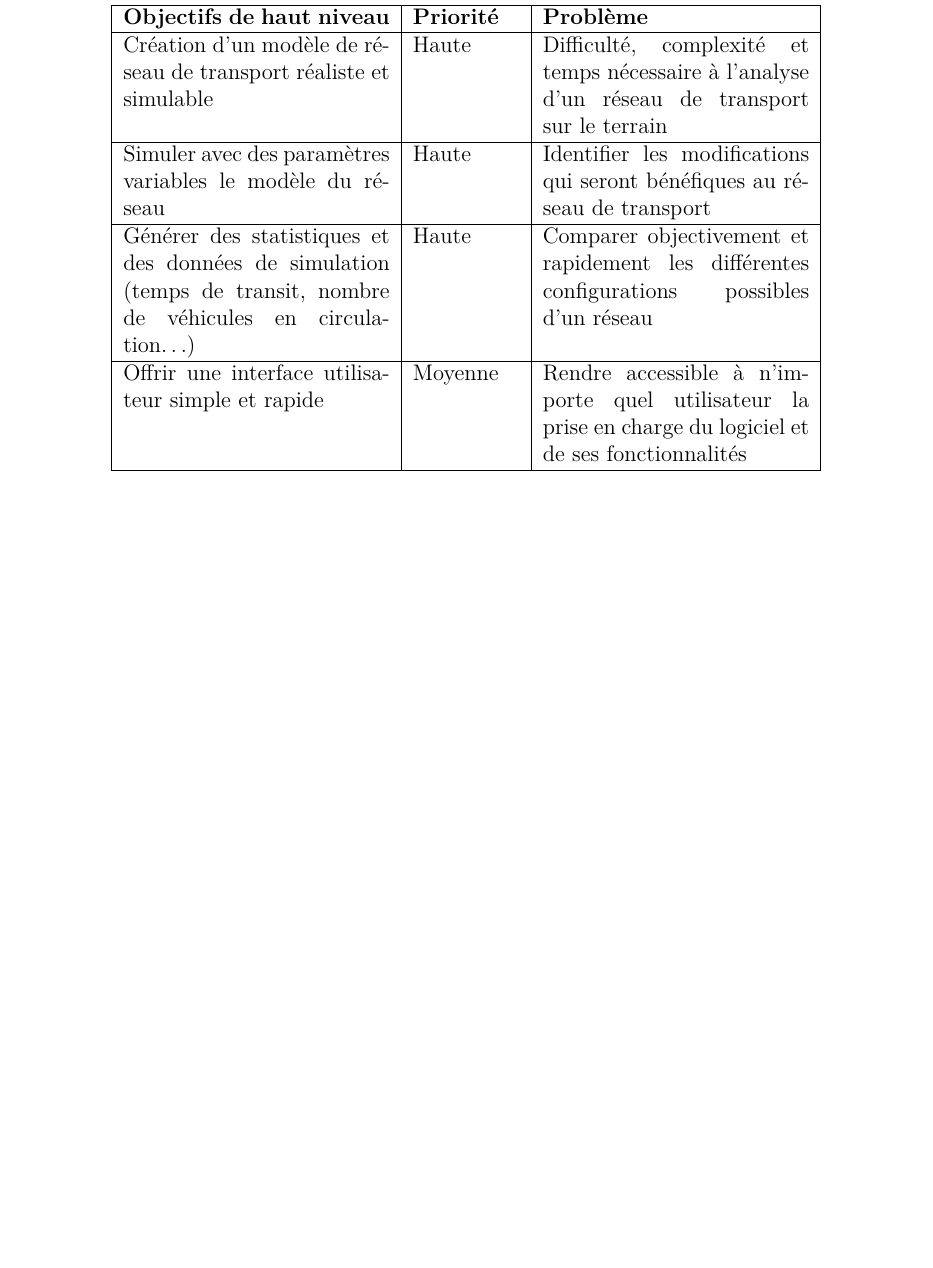
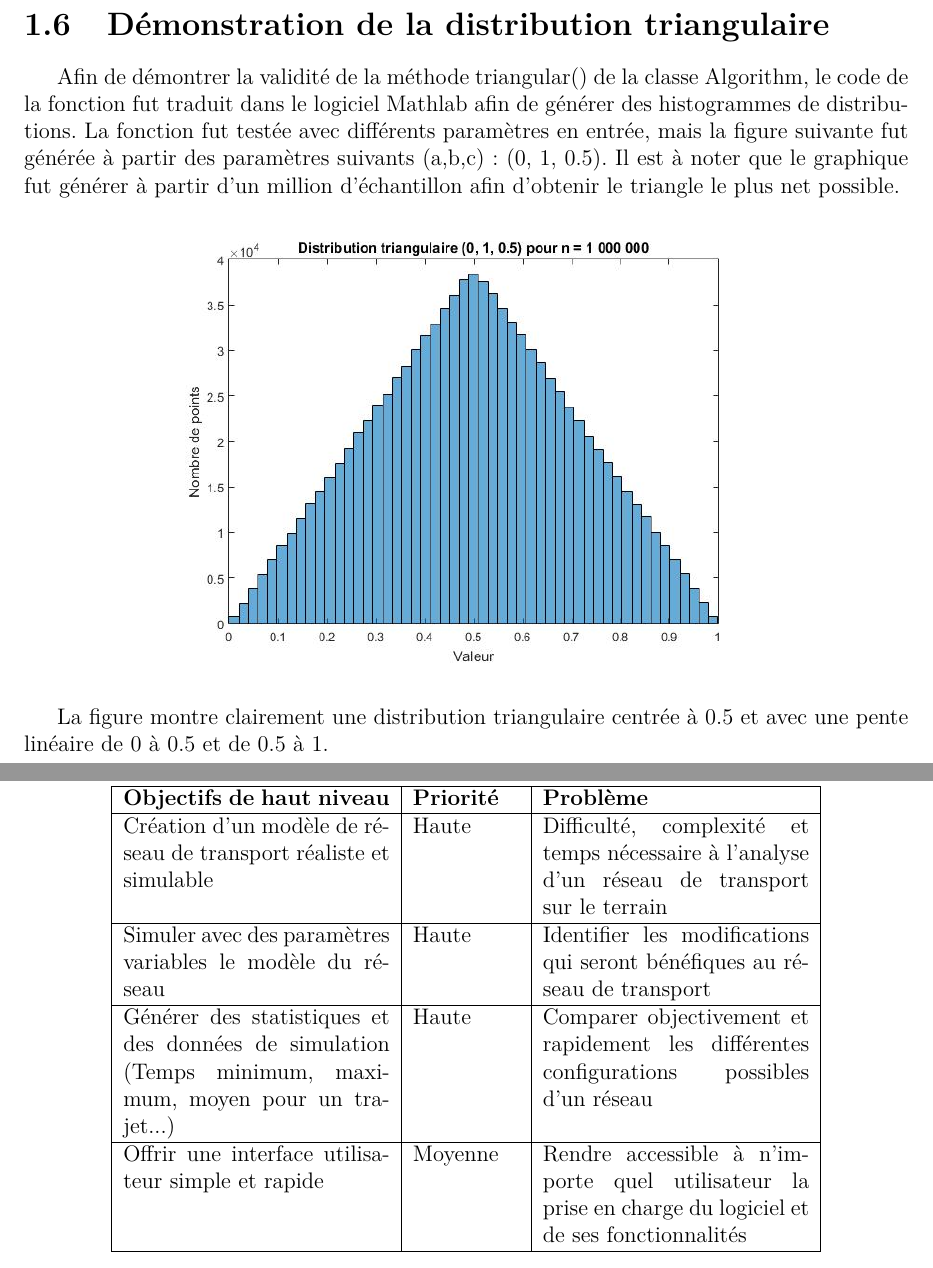
Before and after one commit to jmprovencher/City-Bus-Simulator, a LaTeX document (Rapport/Rapport de developpement.tex, which reads Rapport/tex/Remi/Vision.tex, Rapport/tex/design.tex): part of page 22 of 32 before the commit and two parts of pages 19 and 23 of 33 after it, the two joined at a grey line, cut at the place of the change, the shorter picture padded with empty space. Compiled offline with pdfLaTeX; the source files are stored in an older character set and shown here as Unicode.

Commit message:
Vision + triangular done dans le rapport
+ stats affiché en int (fuck es 32.66863086459060594674506745 minutes)
+ activer les menus pour déplacer + afficher stats

```diff
--- a/Rapport/tex/Remi/Vision.tex
+++ b/Rapport/tex/Remi/Vision.tex
@@ -22,7 +22,7 @@ Les réseaux de transport en commun se complexifient de plus en plus, ce qui ren
 \textbf{Objectifs de haut niveau} & \textbf{Priorité} & \textbf{Problème}\\\hline
 Création d’un modèle de réseau de transport réaliste et simulable & Haute & Difficulté, complexité et temps nécessaire à l’analyse d’un réseau de transport sur le terrain \\\hline
 Simuler avec des paramètres variables le modèle du réseau & Haute & Identifier les modifications qui seront bénéfiques au réseau de transport \\\hline
-Générer des statistiques et des données de simulation (temps de transit, nombre de véhicules en circulation…) & Haute & Comparer objectivement et rapidement les différentes configurations possibles d’un réseau \\\hline
+Générer des statistiques et des données de simulation (Temps minimum, maximum, moyen pour un trajet...) & Haute & Comparer objectivement et rapidement les différentes configurations possibles d’un réseau \\\hline
 Offrir une interface utilisateur simple et rapide & Moyenne & Rendre accessible à n’importe quel utilisateur la prise en charge du logiciel et de ses fonctionnalités \\\hline
 
 \end{tabular}
--- a/Rapport/tex/design.tex
+++ b/Rapport/tex/design.tex
@@ -28,3 +28,15 @@ Le diagramme présenté dans la figure \ref*{f:state_Diag} montre le fonctionnem
 \end{figure}
 
 Lors du démarrage de la simulation, les heures de départ et de fin sont sélectionnées. Si celles-ci sont égales, un message d'erreur est affiché, sinon la simulation débute. Le timer est démarré avec un durée (t) et une fréquences (freq) afin de déterminer la longueur d'un tick. À chaque "tick", les positions de chaque bus et la durée de leur trajet sont actualisés. Dans chaque station, les bus apparaîssent à chaque station selon la fréquence de chacune. Par la suite, pour chaque trajet, le nombre de passagers est modifié. Si le temps actuel est égal au temps de fin, ou si le bouton stop est appuyé, la simulation arrête. Sinon, le temps est incrémenté, l'affichage remis à jour et l'exécution continue.
+
+\section{Démonstration de la distribution triangulaire}
+
+Afin de démontrer la validité de la méthode triangular() de la classe Algorithm, le code de la fonction fut traduit dans le logiciel Mathlab afin de générer des histogrammes de distributions. La fonction fut testée avec différents paramètres en entrée, mais la figure suivante fut générée à partir des paramètres suivants (a,b,c): (0, 1, 0.5). Il est à noter que le graphique fut générer à partir d'un million d'échantillon afin d'obtenir le triangle le plus net possible.
+
+\begin{figure}[H]
+	\includegraphics[scale=0.5]{fig/triangular.jpg}
+	\centering
+	\label{f:triangular}
+\end{figure}
+
+La figure montre clairement une distribution triangulaire centrée à 0.5 et avec une pente linéaire de 0 à 0.5 et de 0.5 à 1.
```
Also changed, not shown: Rapport/fig/triangular.jpg (renamed from Rapport/fig/Preuve de la distribution triangulaire EN MATLAB LOL.jpg), 4 other files.
